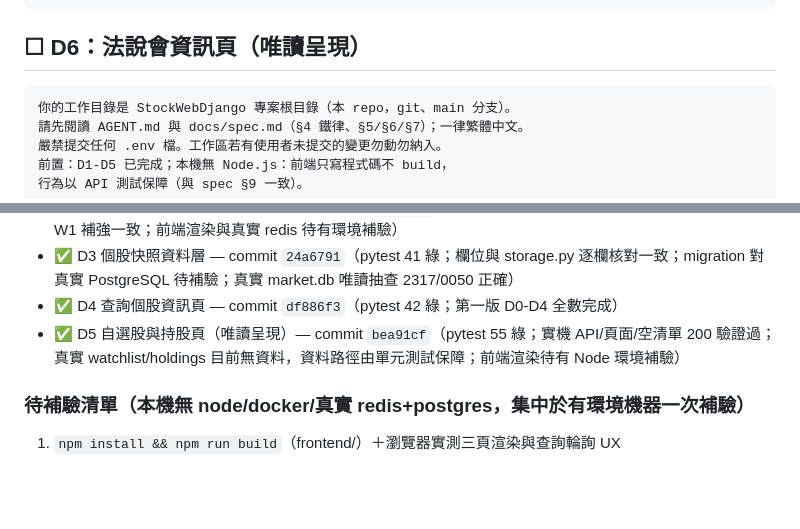
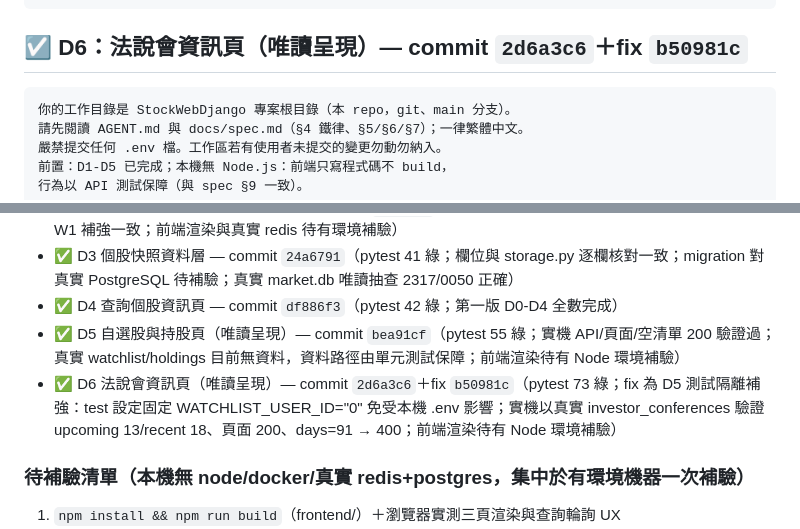
Before and after one commit to kotakao/StockWebDjango, a Markdown page: todolist.md, 2 parts joined by grey strips. Rendered like a GitHub page; blank space fills up the shorter version.

Commit message:
docs: todolist 標記 D6 已完成（2d6a3c6＋b50981c）
Co-Authored-By: Claude Fable 5 <noreply@anthropic.com>

````diff
--- a/todolist.md
+++ b/todolist.md
@@ -230,7 +230,7 @@ Co-Authored-By: Claude Fable 5 <noreply@anthropic.com>），不要 push、
 回報：改動清單、測試數、hash。
 ```
 
-## ☐ D6：法說會資訊頁（唯讀呈現）
+## ☑ D6：法說會資訊頁（唯讀呈現）— commit `2d6a3c6`＋fix `b50981c`
 
 ```text
 你的工作目錄是 StockWebDjango 專案根目錄（本 repo，git、main 分支）。
@@ -289,6 +289,7 @@ Co-Authored-By: Claude Fable 5 <noreply@anthropic.com>），不要 push、
 - ✅ D3 個股快照資料層 — commit `24a6791`（pytest 41 綠；欄位與 storage.py 逐欄核對一致；migration 對真實 PostgreSQL 待補驗；真實 market.db 唯讀抽查 2317/0050 正確）
 - ✅ D4 查詢個股資訊頁 — commit `df886f3`（pytest 42 綠；第一版 D0-D4 全數完成）
 - ✅ D5 自選股與持股頁（唯讀呈現）— commit `bea91cf`（pytest 55 綠；實機 API/頁面/空清單 200 驗證過；真實 watchlist/holdings 目前無資料，資料路徑由單元測試保障；前端渲染待有 Node 環境補驗）
+- ✅ D6 法說會資訊頁（唯讀呈現）— commit `2d6a3c6`＋fix `b50981c`（pytest 73 綠；fix 為 D5 測試隔離補強：test 設定固定 WATCHLIST_USER_ID="0" 免受本機 .env 影響；實機以真實 investor_conferences 驗證 upcoming 13/recent 18、頁面 200、days=91 → 400；前端渲染待有 Node 環境補驗）
 
 ### 待補驗清單（本機無 node/docker/真實 redis+postgres，集中於有環境機器一次補驗）
 
````
